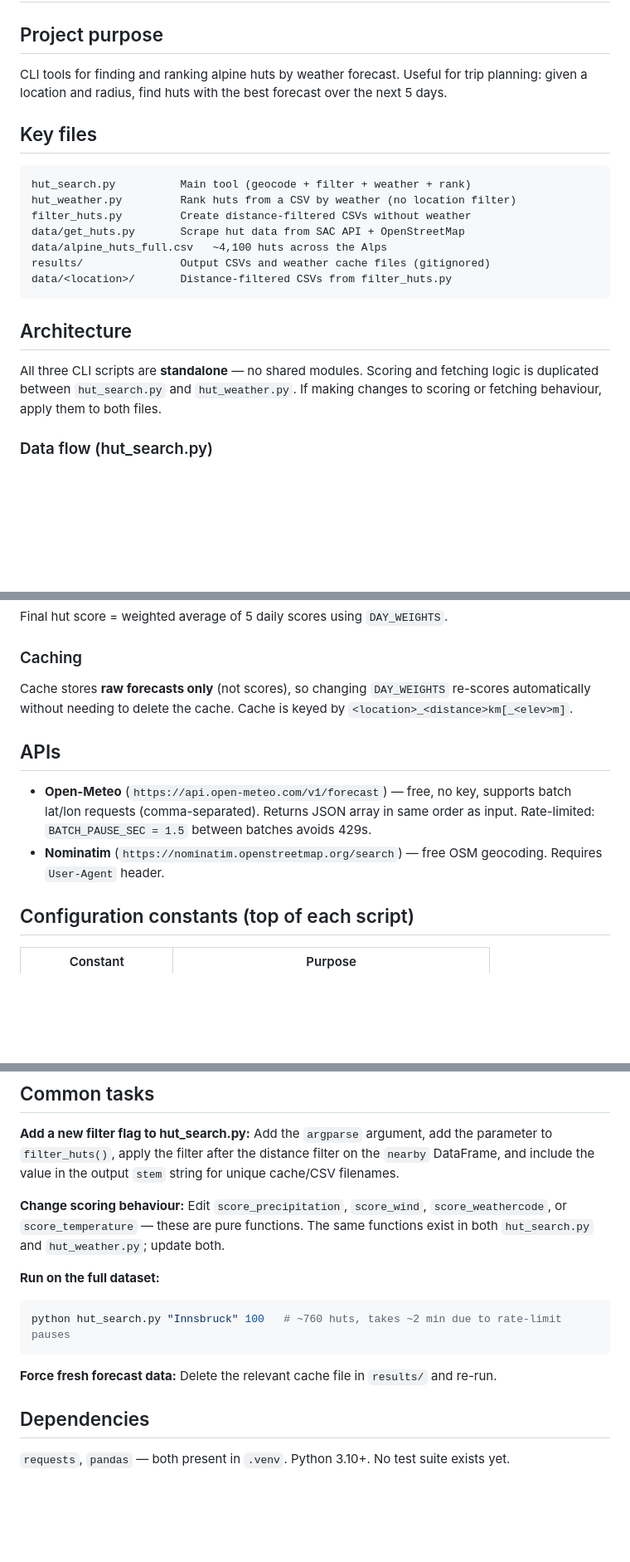
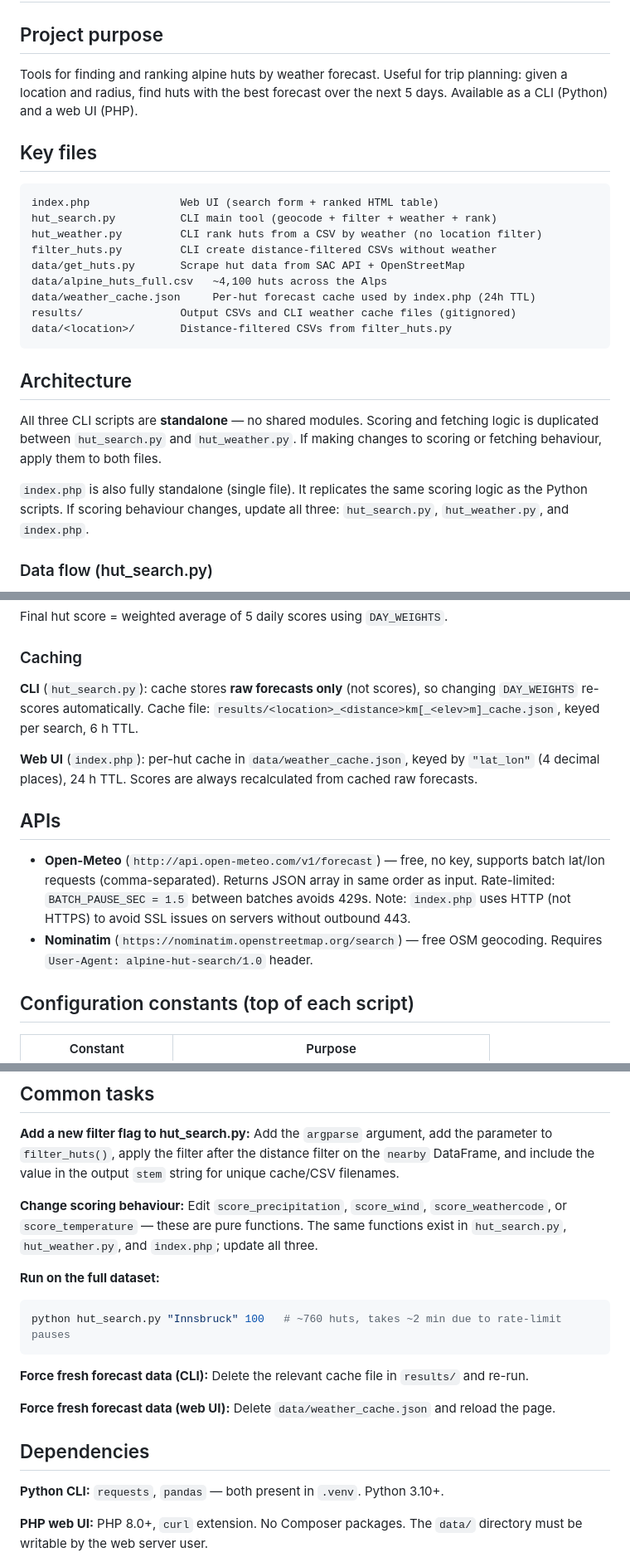
Before and after one commit to severin-kacianka/alpine_hut, a Markdown page: CLAUDE.md, 3 parts joined by grey strips. Shown at 83% size. Drawn GitHub-style; blank space fills up the shorter version.

````diff
--- a/CLAUDE.md
+++ b/CLAUDE.md
@@ -2,23 +2,27 @@
 
 ## Project purpose
 
-CLI tools for finding and ranking alpine huts by weather forecast. Useful for trip planning: given a location and radius, find huts with the best forecast over the next 5 days.
+Tools for finding and ranking alpine huts by weather forecast. Useful for trip planning: given a location and radius, find huts with the best forecast over the next 5 days. Available as a CLI (Python) and a web UI (PHP).
 
 ## Key files
 
 ```
-hut_search.py          Main tool (geocode + filter + weather + rank)
-hut_weather.py         Rank huts from a CSV by weather (no location filter)
-filter_huts.py         Create distance-filtered CSVs without weather
+index.php              Web UI (search form + ranked HTML table)
+hut_search.py          CLI main tool (geocode + filter + weather + rank)
+hut_weather.py         CLI rank huts from a CSV by weather (no location filter)
+filter_huts.py         CLI create distance-filtered CSVs without weather
 data/get_huts.py       Scrape hut data from SAC API + OpenStreetMap
 data/alpine_huts_full.csv   ~4,100 huts across the Alps
-results/               Output CSVs and weather cache files (gitignored)
+data/weather_cache.json     Per-hut forecast cache used by index.php (24h TTL)
+results/               Output CSVs and CLI weather cache files (gitignored)
 data/<location>/       Distance-filtered CSVs from filter_huts.py
 ```
 
 ## Architecture
 
 All three CLI scripts are **standalone** — no shared modules. Scoring and fetching logic is duplicated between `hut_search.py` and `hut_weather.py`. If making changes to scoring or fetching behaviour, apply them to both files.
+
+`index.php` is also fully standalone (single file). It replicates the same scoring logic as the Python scripts. If scoring behaviour changes, update all three: `hut_search.py`, `hut_weather.py`, and `index.php`.
 
 ### Data flow (hut_search.py)
 1. Geocode location → lat/lon (Nominatim)
@@ -38,12 +42,14 @@ Each day is scored from four components (weights in `SCORE_WEIGHTS`):
 Final hut score = weighted average of 5 daily scores using `DAY_WEIGHTS`.
 
 ### Caching
-Cache stores **raw forecasts only** (not scores), so changing `DAY_WEIGHTS` re-scores automatically without needing to delete the cache. Cache is keyed by `<location>_<distance>km[_<elev>m]`.
+**CLI** (`hut_search.py`): cache stores **raw forecasts only** (not scores), so changing `DAY_WEIGHTS` re-scores automatically. Cache file: `results/<location>_<distance>km[_<elev>m]_cache.json`, keyed per search, 6 h TTL.
+
+**Web UI** (`index.php`): per-hut cache in `data/weather_cache.json`, keyed by `"lat_lon"` (4 decimal places), 24 h TTL. Scores are always recalculated from cached raw forecasts.
 
 ## APIs
 
-- **Open-Meteo** (`https://api.open-meteo.com/v1/forecast`) — free, no key, supports batch lat/lon requests (comma-separated). Returns JSON array in same order as input. Rate-limited: `BATCH_PAUSE_SEC = 1.5` between batches avoids 429s.
-- **Nominatim** (`https://nominatim.openstreetmap.org/search`) — free OSM geocoding. Requires `User-Agent` header.
+- **Open-Meteo** (`http://api.open-meteo.com/v1/forecast`) — free, no key, supports batch lat/lon requests (comma-separated). Returns JSON array in same order as input. Rate-limited: `BATCH_PAUSE_SEC = 1.5` between batches avoids 429s. Note: `index.php` uses HTTP (not HTTPS) to avoid SSL issues on servers without outbound 443.
+- **Nominatim** (`https://nominatim.openstreetmap.org/search`) — free OSM geocoding. Requires `User-Agent: alpine-hut-search/1.0` header.
 
 ## Configuration constants (top of each script)
 
@@ -71,17 +77,23 @@ About 1,200 rows have `elevation_m = NaN`. These are included in results unless
 Add the `argparse` argument, add the parameter to `filter_huts()`, apply the filter after the distance filter on the `nearby` DataFrame, and include the value in the output `stem` string for unique cache/CSV filenames.
 
 **Change scoring behaviour:**
-Edit `score_precipitation`, `score_wind`, `score_weathercode`, or `score_temperature` — these are pure functions. The same functions exist in both `hut_search.py` and `hut_weather.py`; update both.
+Edit `score_precipitation`, `score_wind`, `score_weathercode`, or `score_temperature` — these are pure functions. The same functions exist in `hut_search.py`, `hut_weather.py`, and `index.php`; update all three.
 
 **Run on the full dataset:**
 ```bash
 python hut_search.py "Innsbruck" 100   # ~760 huts, takes ~2 min due to rate-limit pauses
 ```
 
-**Force fresh forecast data:**
+**Force fresh forecast data (CLI):**
 Delete the relevant cache file in `results/` and re-run.
+
+**Force fresh forecast data (web UI):**
+Delete `data/weather_cache.json` and reload the page.
 
 ## Dependencies
 
-`requests`, `pandas` — both present in `.venv`. Python 3.10+.
+**Python CLI:** `requests`, `pandas` — both present in `.venv`. Python 3.10+.
+
+**PHP web UI:** PHP 8.0+, `curl` extension. No Composer packages. The `data/` directory must be writable by the web server user.
+
 No test suite exists yet.
````
Also changed, not shown: README.md (+24 -7 lines).
